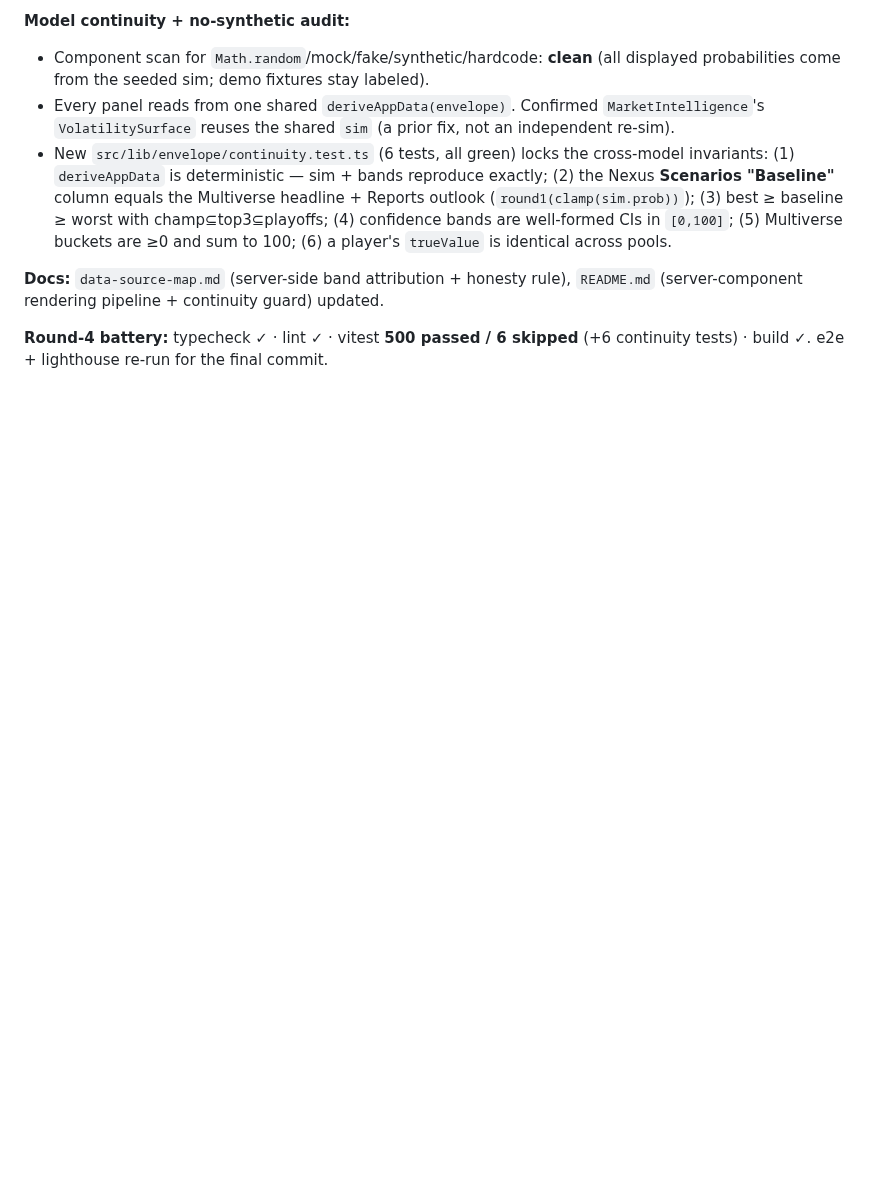
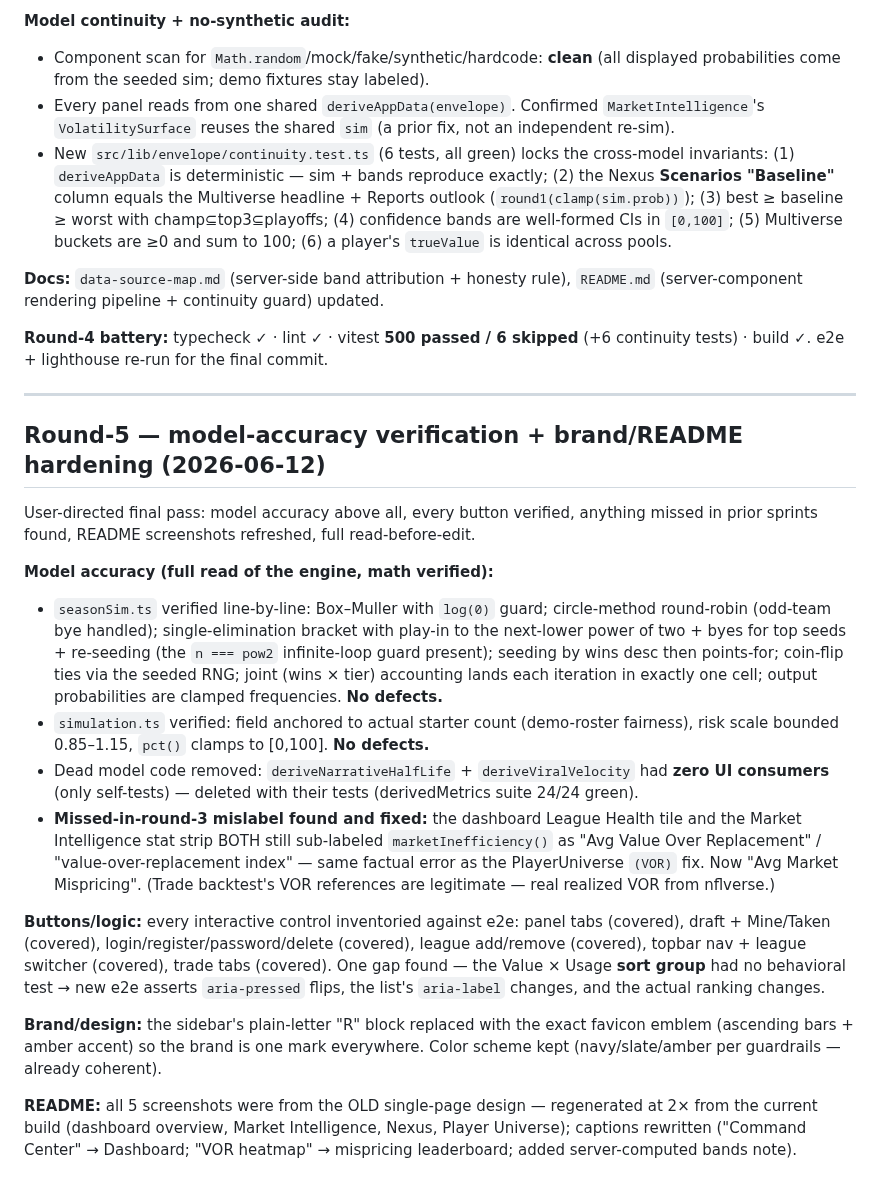
Before and after one commit to jviola1019/fantasy_football_dashboard, a Markdown page: reports/audit-2026-06-11-fable.md, the part around the change. GitHub-like rendering; blank space fills up the shorter version.

```diff
--- a/reports/audit-2026-06-11-fable.md
+++ b/reports/audit-2026-06-11-fable.md
@@ -207,3 +207,21 @@ User-directed: complete the F-11 performance phase, ensure every model tab shows
 **Docs:** `data-source-map.md` (server-side band attribution + honesty rule), `README.md` (server-component rendering pipeline + continuity guard) updated.
 
 **Round-4 battery:** typecheck ✓ · lint ✓ · vitest **500 passed / 6 skipped** (+6 continuity tests) · build ✓. e2e + lighthouse re-run for the final commit.
+
+---
+
+## Round-5 — model-accuracy verification + brand/README hardening (2026-06-12)
+
+User-directed final pass: model accuracy above all, every button verified, anything missed in prior sprints found, README screenshots refreshed, full read-before-edit.
+
+**Model accuracy (full read of the engine, math verified):**
+- `seasonSim.ts` verified line-by-line: Box–Muller with `log(0)` guard; circle-method round-robin (odd-team bye handled); single-elimination bracket with play-in to the next-lower power of two + byes for top seeds + re-seeding (the `n === pow2` infinite-loop guard present); seeding by wins desc then points-for; coin-flip ties via the seeded RNG; joint (wins × tier) accounting lands each iteration in exactly one cell; output probabilities are clamped frequencies. **No defects.**
+- `simulation.ts` verified: field anchored to actual starter count (demo-roster fairness), risk scale bounded 0.85–1.15, `pct()` clamps to [0,100]. **No defects.**
+- Dead model code removed: `deriveNarrativeHalfLife` + `deriveViralVelocity` had **zero UI consumers** (only self-tests) — deleted with their tests (derivedMetrics suite 24/24 green).
+- **Missed-in-round-3 mislabel found and fixed:** the dashboard League Health tile and the Market Intelligence stat strip BOTH still sub-labeled `marketInefficiency()` as "Avg Value Over Replacement" / "value-over-replacement index" — same factual error as the PlayerUniverse `(VOR)` fix. Now "Avg Market Mispricing". (Trade backtest's VOR references are legitimate — real realized VOR from nflverse.)
+
+**Buttons/logic:** every interactive control inventoried against e2e: panel tabs (covered), draft + Mine/Taken (covered), login/register/password/delete (covered), league add/remove (covered), topbar nav + league switcher (covered), trade tabs (covered). One gap found — the Value × Usage **sort group** had no behavioral test → new e2e asserts `aria-pressed` flips, the list's `aria-label` changes, and the actual ranking changes.
+
+**Brand/design:** the sidebar's plain-letter "R" block replaced with the exact favicon emblem (ascending bars + amber accent) so the brand is one mark everywhere. Color scheme kept (navy/slate/amber per guardrails — already coherent).
+
+**README:** all 5 screenshots were from the OLD single-page design — regenerated at 2× from the current build (dashboard overview, Market Intelligence, Nexus, Player Universe); captions rewritten ("Command Center" → Dashboard; "VOR heatmap" → mispricing leaderboard; added server-computed bands note).
```
Also changed, not shown: README.md (+5 -5 lines), .github/assets/hero.png, .github/assets/shot-command.png, .github/assets/shot-market.png, .github/assets/shot-nexus.png, 1 other file.
